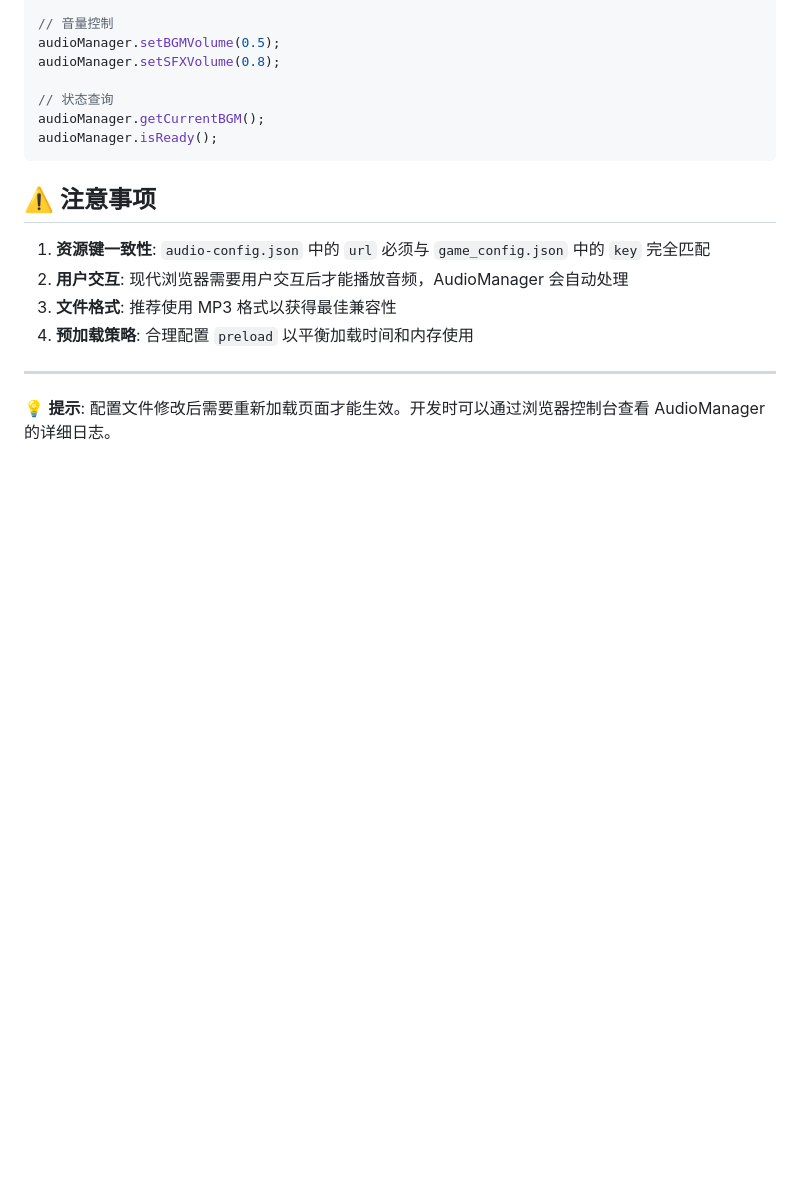
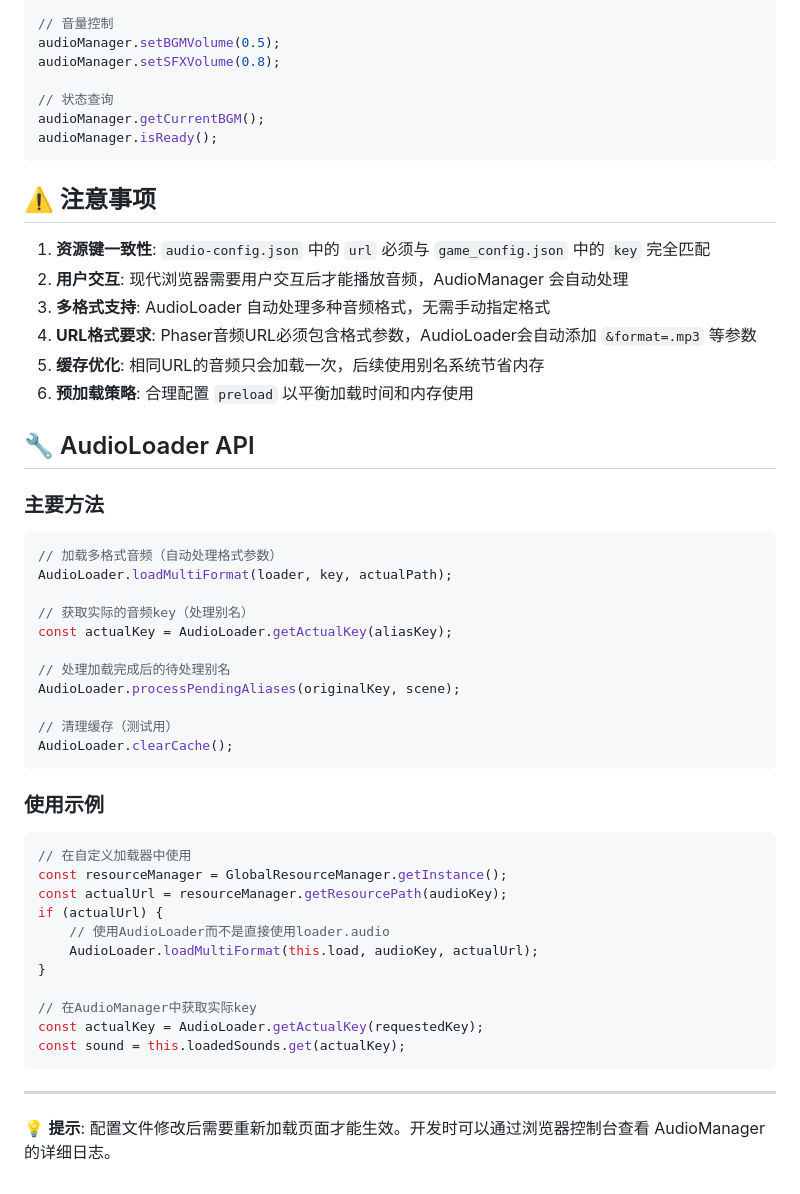
Before and after one commit to Yiyang-Chen/2Dplatformer-template, a Markdown page: docs/AUDIO_CONFIGURETION_GUIDE.md, the part around one of its changes. GitHub-like rendering; blank space fills up the shorter version.

````diff
--- a/docs/AUDIO_CONFIGURETION_GUIDE.md
+++ b/docs/AUDIO_CONFIGURETION_GUIDE.md
@@ -257,8 +271,44 @@ audioManager.isReady();
 
 1. **资源键一致性**: `audio-config.json` 中的 `url` 必须与 `game_config.json` 中的 `key` 完全匹配
 2. **用户交互**: 现代浏览器需要用户交互后才能播放音频，AudioManager 会自动处理
-3. **文件格式**: 推荐使用 MP3 格式以获得最佳兼容性
-4. **预加载策略**: 合理配置 `preload` 以平衡加载时间和内存使用
+3. **多格式支持**: AudioLoader 自动处理多种音频格式，无需手动指定格式
+4. **URL格式要求**: Phaser音频URL必须包含格式参数，AudioLoader会自动添加 `&format=.mp3` 等参数
+5. **缓存优化**: 相同URL的音频只会加载一次，后续使用别名系统节省内存
+6. **预加载策略**: 合理配置 `preload` 以平衡加载时间和内存使用
+
+## 🔧 AudioLoader API
+
+### 主要方法
+
+```typescript
+// 加载多格式音频（自动处理格式参数）
+AudioLoader.loadMultiFormat(loader, key, actualPath);
+
+// 获取实际的音频key（处理别名）
+const actualKey = AudioLoader.getActualKey(aliasKey);
+
+// 处理加载完成后的待处理别名
+AudioLoader.processPendingAliases(originalKey, scene);
+
+// 清理缓存（测试用）
+AudioLoader.clearCache();
+```
+
+### 使用示例
+
+```typescript
+// 在自定义加载器中使用
+const resourceManager = GlobalResourceManager.getInstance();
+const actualUrl = resourceManager.getResourcePath(audioKey);
+if (actualUrl) {
+    // 使用AudioLoader而不是直接使用loader.audio
+    AudioLoader.loadMultiFormat(this.load, audioKey, actualUrl);
+}
+
+// 在AudioManager中获取实际key
+const actualKey = AudioLoader.getActualKey(requestedKey);
+const sound = this.loadedSounds.get(actualKey);
+```
 
 ---
 
````
Also changed, not shown: other parts of docs/AUDIO_CONFIGURETION_GUIDE.md (+21 -7 lines), docs/CODE_EXTENSION_GUIDE.md (+31 -14 lines), docs/RESOURCE_MANAGEMENT_GUIDE.md (+73 -3 lines).
